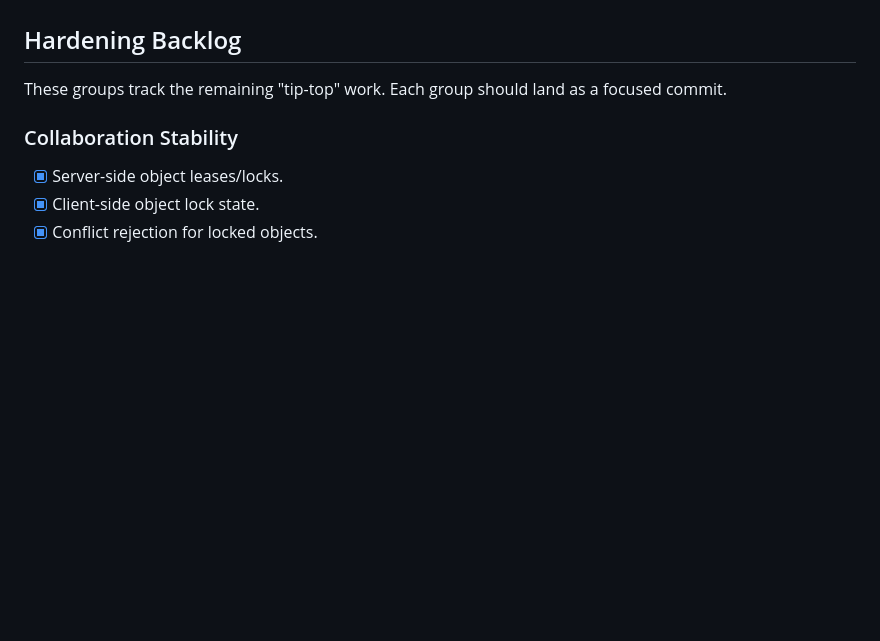
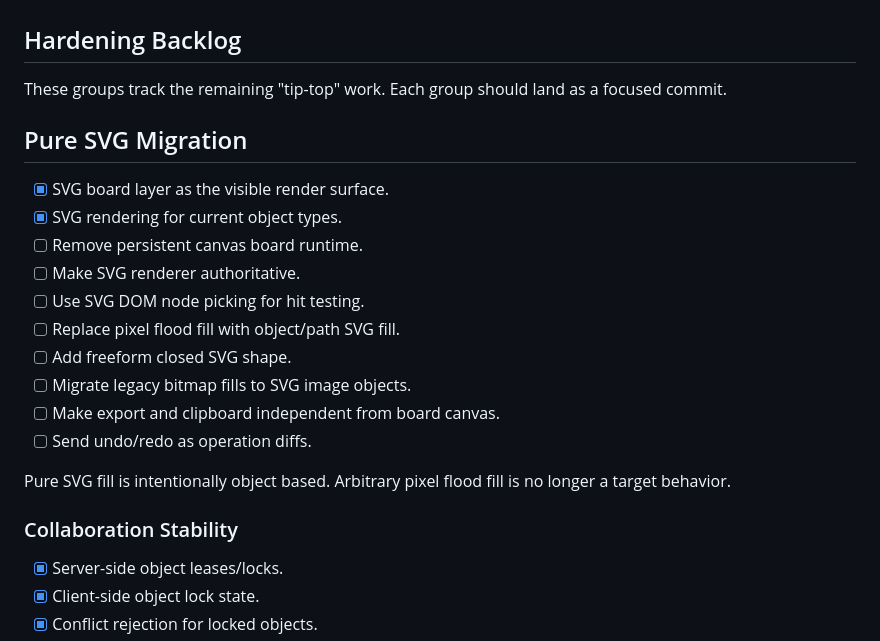
Before and after one commit to rtcoder/whiteboard, a Markdown page: ROADMAP.md, the part around the change. Drawn GitHub-style; blank space fills up the shorter version.

```diff
--- a/ROADMAP.md
+++ b/ROADMAP.md
@@ -102,6 +102,21 @@ This file tracks implemented tools, planned features, and useful next steps for
 
 These groups track the remaining "tip-top" work. Each group should land as a focused commit.
 
+## Pure SVG Migration
+
+- [x] SVG board layer as the visible render surface.
+- [x] SVG rendering for current object types.
+- [ ] Remove persistent canvas board runtime.
+- [ ] Make SVG renderer authoritative.
+- [ ] Use SVG DOM node picking for hit testing.
+- [ ] Replace pixel flood fill with object/path SVG fill.
+- [ ] Add freeform closed SVG shape.
+- [ ] Migrate legacy bitmap fills to SVG image objects.
+- [ ] Make export and clipboard independent from board canvas.
+- [ ] Send undo/redo as operation diffs.
+
+Pure SVG fill is intentionally object based. Arbitrary pixel flood fill is no longer a target behavior.
+
 ### Collaboration Stability
 
 - [x] Server-side object leases/locks.
```
Also changed, not shown: SVG_MIGRATION_PLAN.md (+65 -187 lines).
